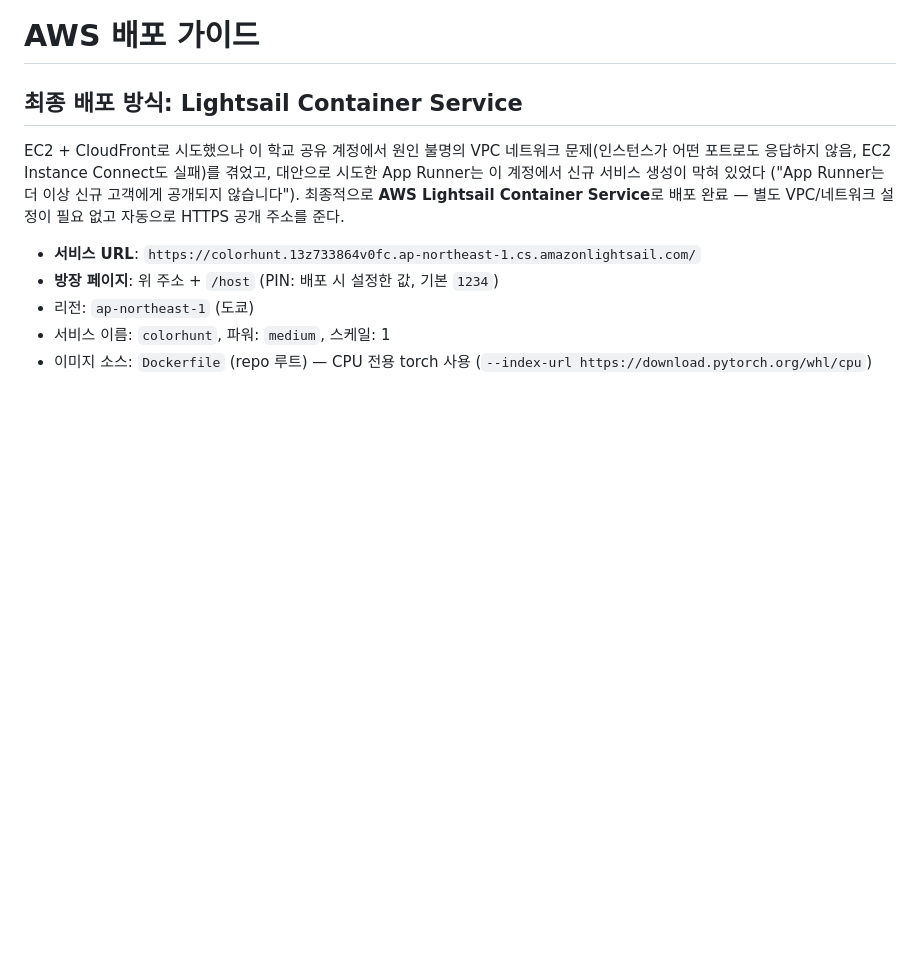
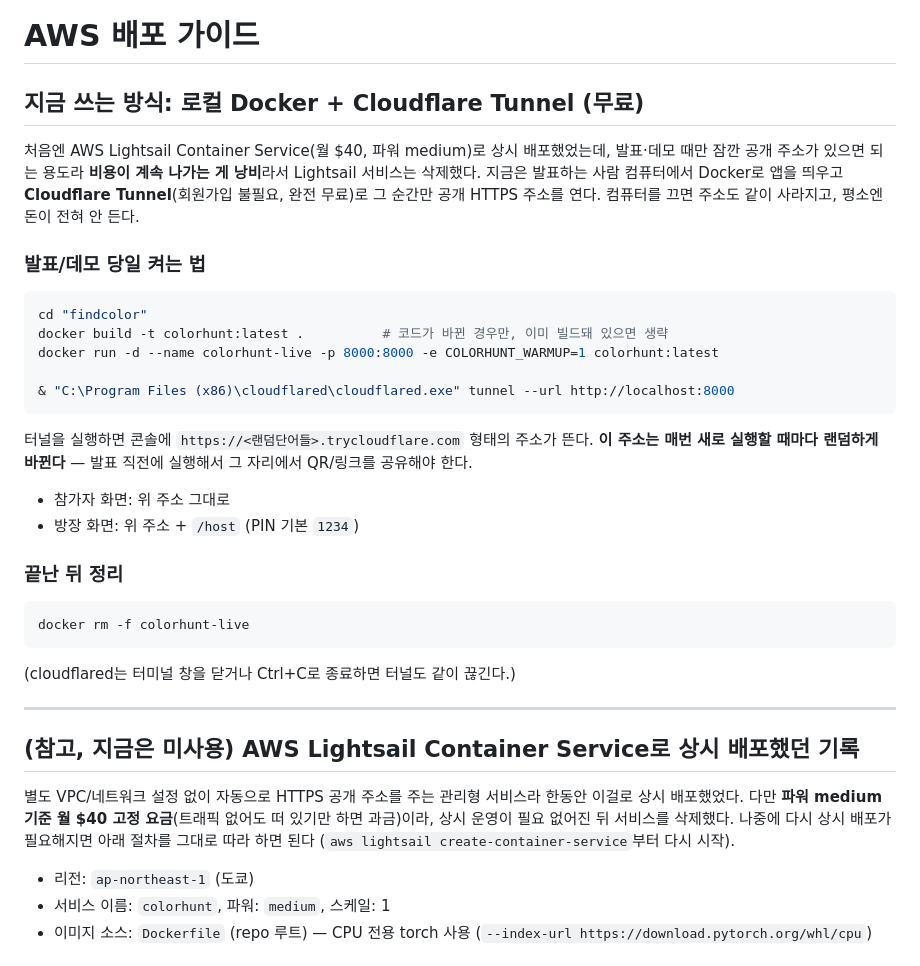
Before and after one commit to Gapsick/findcolor, a Markdown page: deploy/DEPLOY.md, the part around the change. Rendered like a GitHub page; blank space fills up the shorter version.

Commit message:
Switch from Lightsail to local Docker + Cloudflare Tunnel for demos
Lightsail Container Service worked but cost \$40/mo flat regardless of
traffic. Since we only need a public URL during presentations/demos,
delete it and document running the container locally with a free
Cloudflare quick tunnel instead.

````diff
--- a/deploy/DEPLOY.md
+++ b/deploy/DEPLOY.md
@@ -1,15 +1,46 @@
 # AWS 배포 가이드
 
-## 최종 배포 방식: Lightsail Container Service
+## 지금 쓰는 방식: 로컬 Docker + Cloudflare Tunnel (무료)
 
-EC2 + CloudFront로 시도했으나 이 학교 공유 계정에서 원인 불명의 VPC 네트워크 문제(인스턴스가
-어떤 포트로도 응답하지 않음, EC2 Instance Connect도 실패)를 겪었고, 대안으로 시도한 App Runner는
-이 계정에서 신규 서비스 생성이 막혀 있었다 ("App Runner는 더 이상 신규 고객에게 공개되지 않습니다").
-최종적으로 **AWS Lightsail Container Service**로 배포 완료 — 별도 VPC/네트워크 설정이 필요 없고
-자동으로 HTTPS 공개 주소를 준다.
+처음엔 AWS Lightsail Container Service(월 $40, 파워 medium)로 상시 배포했었는데,
+발표·데모 때만 잠깐 공개 주소가 있으면 되는 용도라 **비용이 계속 나가는 게 낭비**라서
+Lightsail 서비스는 삭제했다. 지금은 발표하는 사람 컴퓨터에서 Docker로 앱을 띄우고
+**Cloudflare Tunnel**(회원가입 불필요, 완전 무료)로 그 순간만 공개 HTTPS 주소를 연다.
+컴퓨터를 끄면 주소도 같이 사라지고, 평소엔 돈이 전혀 안 든다.
 
-- **서비스 URL**: `https://colorhunt.13z733864v0fc.ap-northeast-1.cs.amazonlightsail.com/`
-- **방장 페이지**: 위 주소 + `/host` (PIN: 배포 시 설정한 값, 기본 `1234`)
+### 발표/데모 당일 켜는 법
+
+```powershell
+cd "findcolor"
+docker build -t colorhunt:latest .          # 코드가 바뀐 경우만, 이미 빌드돼 있으면 생략
+docker run -d --name colorhunt-live -p 8000:8000 -e COLORHUNT_WARMUP=1 colorhunt:latest
+
+& "C:\Program Files (x86)\cloudflared\cloudflared.exe" tunnel --url http://localhost:8000
+```
+
+터널을 실행하면 콘솔에 `https://<랜덤단어들>.trycloudflare.com` 형태의 주소가 뜬다.
+**이 주소는 매번 새로 실행할 때마다 랜덤하게 바뀐다** — 발표 직전에 실행해서 그 자리에서
+QR/링크를 공유해야 한다.
+
+- 참가자 화면: 위 주소 그대로
+- 방장 화면: 위 주소 + `/host` (PIN 기본 `1234`)
+
+### 끝난 뒤 정리
+
+```powershell
+docker rm -f colorhunt-live
+```
+(cloudflared는 터미널 창을 닫거나 Ctrl+C로 종료하면 터널도 같이 끊긴다.)
+
+---
+
+## (참고, 지금은 미사용) AWS Lightsail Container Service로 상시 배포했던 기록
+
+별도 VPC/네트워크 설정 없이 자동으로 HTTPS 공개 주소를 주는 관리형 서비스라 한동안 이걸로
+상시 배포했었다. 다만 **파워 medium 기준 월 $40 고정 요금**(트래픽 없어도 떠 있기만 하면 과금)이라,
+상시 운영이 필요 없어진 뒤 서비스를 삭제했다. 나중에 다시 상시 배포가 필요해지면 아래 절차를
+그대로 따라 하면 된다 (`aws lightsail create-container-service`부터 다시 시작).
+
 - 리전: `ap-northeast-1` (도쿄)
 - 서비스 이름: `colorhunt`, 파워: `medium`, 스케일: 1
 - 이미지 소스: `Dockerfile` (repo 루트) — CPU 전용 torch 사용 (`--index-url https://download.pytorch.org/whl/cpu`)
````
